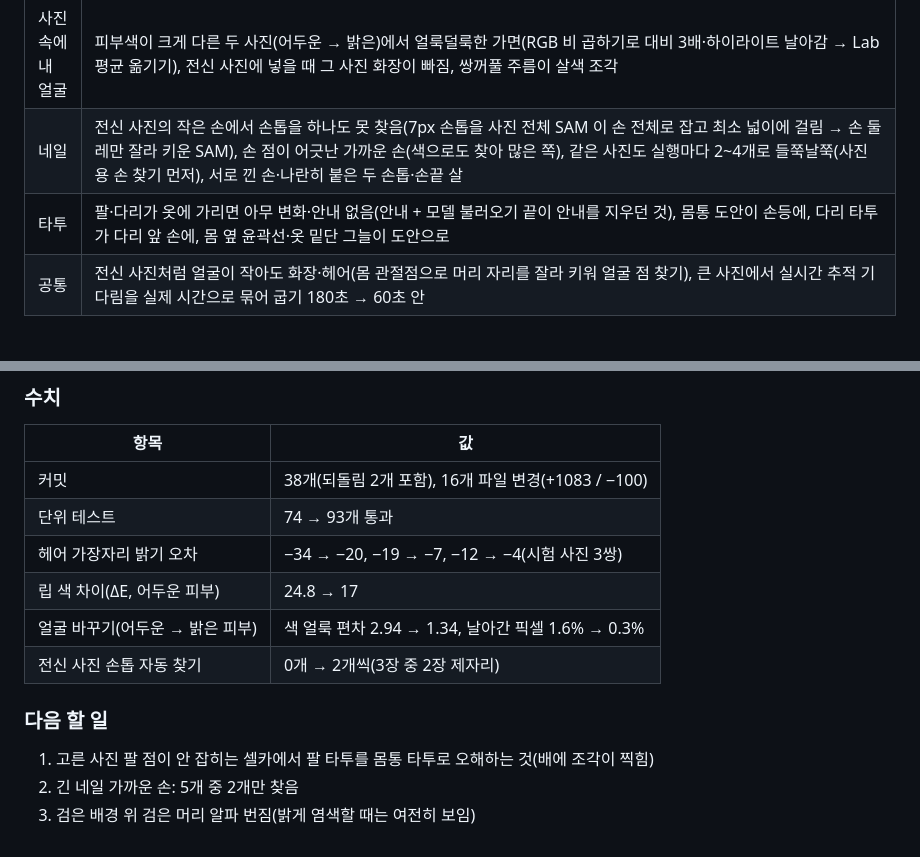
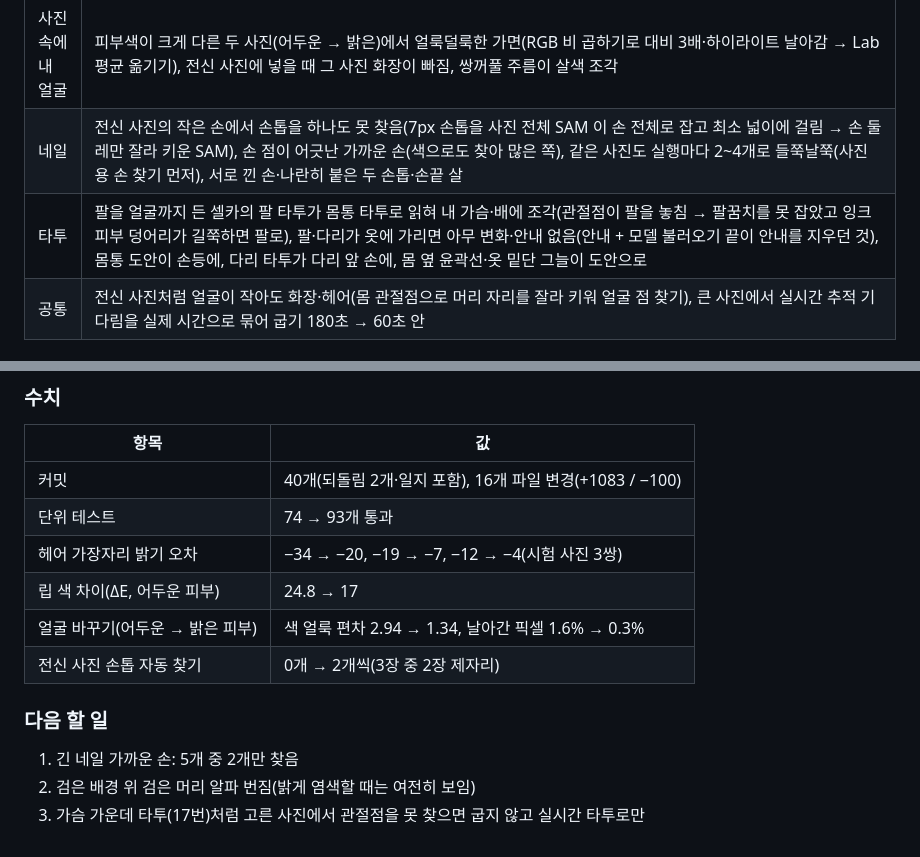
Before and after one commit to rudals906377/IRIS, a Markdown page: docs/devlog/2026-10-17.md, 2 parts joined by grey strips. Drawn GitHub-style.

Commit message:
개발일지: 2026-10-17 셀카 팔 타투 고친 것 반영
Co-Authored-By: Claude Opus 5.5 <noreply@anthropic.com>
Claude-Session: https://claude.ai/code/session_0131EChKRVZ8UDSV4gMqdETe

```diff
--- a/docs/devlog/2026-10-17.md
+++ b/docs/devlog/2026-10-17.md
@@ -12,7 +12,7 @@
 | 메이크업 | 어두운 피부에 장밋빛 립이 누런 벽돌색(피부 차이만 옮김 → 피부 밝기 차이 클 때 고른 입술 색 섞기), 웃는 입의 이가 분홍(이 픽셀은 화장 안 함), 고른 사진 볼에 댄 손의 검은 손톱이 회색 얼룩(피부보다 L 25~40 넘게 어두운 곳은 화장 아님), 고른 사진 조명에 잿빛 얼굴, 맨얼굴 점·수염 자국이 주근깨로, 콧대 옆 누런 회색 띠 |
 | 사진 속에 내 얼굴 | 피부색이 크게 다른 두 사진(어두운 → 밝은)에서 얼룩덜룩한 가면(RGB 비 곱하기로 대비 3배·하이라이트 날아감 → Lab 평균 옮기기), 전신 사진에 넣을 때 그 사진 화장이 빠짐, 쌍꺼풀 주름이 살색 조각 |
 | 네일 | 전신 사진의 작은 손에서 손톱을 하나도 못 찾음(7px 손톱을 사진 전체 SAM 이 손 전체로 잡고 최소 넓이에 걸림 → 손 둘레만 잘라 키운 SAM), 손 점이 어긋난 가까운 손(색으로도 찾아 많은 쪽), 같은 사진도 실행마다 2~4개로 들쭉날쭉(사진용 손 찾기 먼저), 서로 낀 손·나란히 붙은 두 손톱·손끝 살 |
-| 타투 | 팔·다리가 옷에 가리면 아무 변화·안내 없음(안내 + 모델 불러오기 끝이 안내를 지우던 것), 몸통 도안이 손등에, 다리 타투가 다리 앞 손에, 몸 옆 윤곽선·옷 밑단 그늘이 도안으로 |
+| 타투 | 팔을 얼굴까지 든 셀카의 팔 타투가 몸통 타투로 읽혀 내 가슴·배에 조각(관절점이 팔을 놓침 → 팔꿈치를 못 잡았고 잉크 피부 덩어리가 길쭉하면 팔로), 팔·다리가 옷에 가리면 아무 변화·안내 없음(안내 + 모델 불러오기 끝이 안내를 지우던 것), 몸통 도안이 손등에, 다리 타투가 다리 앞 손에, 몸 옆 윤곽선·옷 밑단 그늘이 도안으로 |
 | 공통 | 전신 사진처럼 얼굴이 작아도 화장·헤어(몸 관절점으로 머리 자리를 잘라 키워 얼굴 점 찾기), 큰 사진에서 실시간 추적 기다림을 실제 시간으로 묶어 굽기 180초 → 60초 안 |
 
 ### 문제와 해결
@@ -33,7 +33,7 @@
 ### 수치
 | 항목 | 값 |
 |---|---|
-| 커밋 | 38개(되돌림 2개 포함), 16개 파일 변경(+1083 / −100) |
+| 커밋 | 40개(되돌림 2개·일지 포함), 16개 파일 변경(+1083 / −100) |
 | 단위 테스트 | 74 → 93개 통과 |
 | 헤어 가장자리 밝기 오차 | −34 → −20, −19 → −7, −12 → −4(시험 사진 3쌍) |
 | 립 색 차이(ΔE, 어두운 피부) | 24.8 → 17 |
@@ -41,6 +41,6 @@
 | 전신 사진 손톱 자동 찾기 | 0개 → 2개씩(3장 중 2장 제자리) |
 
 ### 다음 할 일
-1. 고른 사진 팔 점이 안 잡히는 셀카에서 팔 타투를 몸통 타투로 오해하는 것(배에 조각이 찍힘)
-2. 긴 네일 가까운 손: 5개 중 2개만 찾음
-3. 검은 배경 위 검은 머리 알파 번짐(밝게 염색할 때는 여전히 보임)
+1. 긴 네일 가까운 손: 5개 중 2개만 찾음
+2. 검은 배경 위 검은 머리 알파 번짐(밝게 염색할 때는 여전히 보임)
+3. 가슴 가운데 타투(17번)처럼 고른 사진에서 관절점을 못 찾으면 굽지 않고 실시간 타투로만
```
